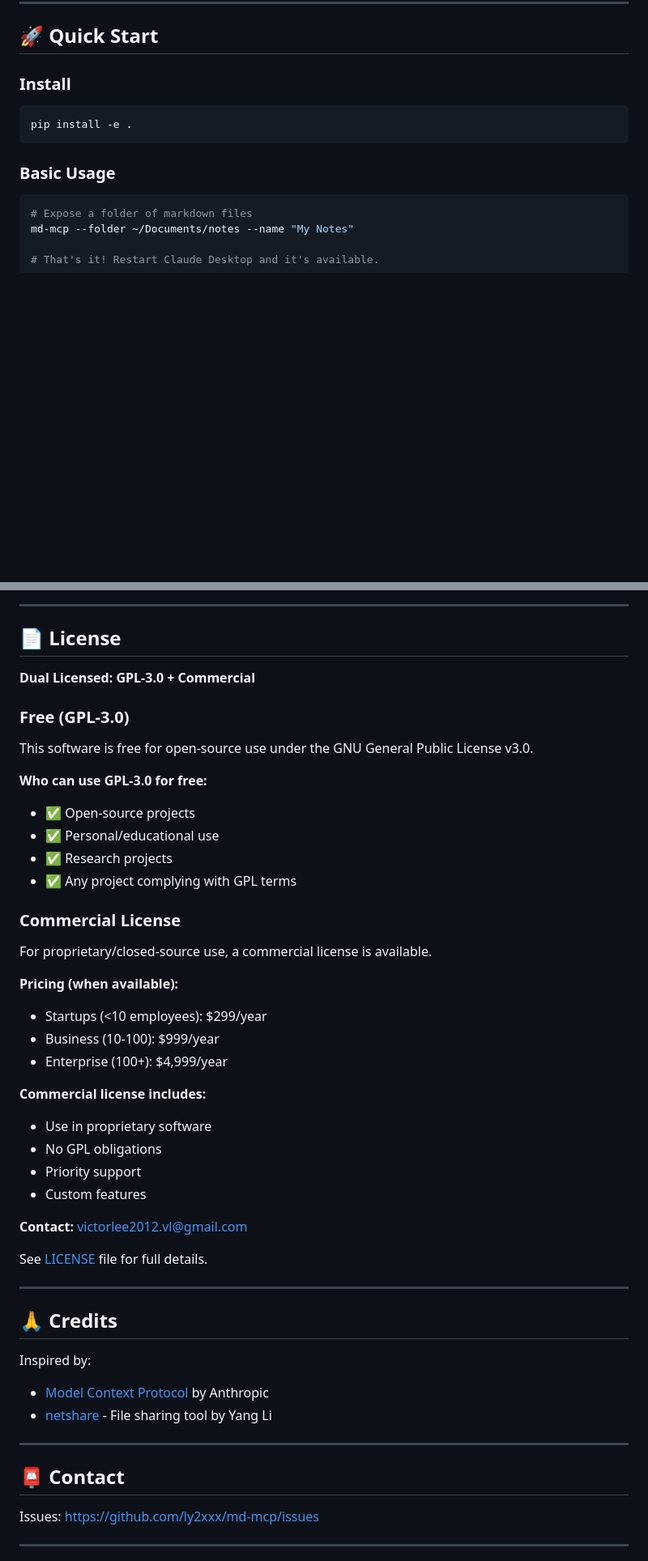
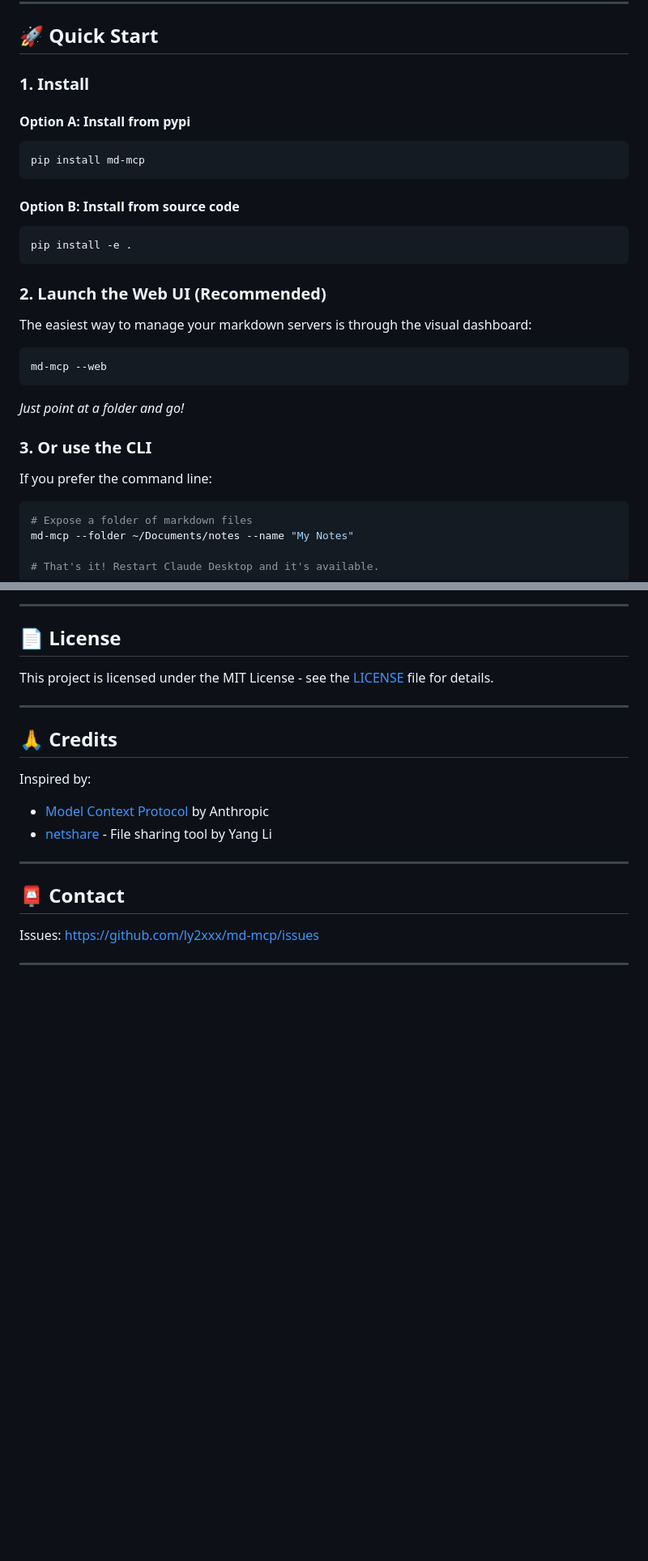
Before and after one commit to ly2xxx/md-mcp, a Markdown page: README.md, 2 parts joined by grey strips. Shown at 81% size. Rendered like a GitHub page; blank space fills up the shorter version.

Commit message:
Update license agreement

````diff
--- a/README.md
+++ b/README.md
@@ -10,14 +10,25 @@ A lightweight Python library that makes your markdown documentation, notes, and
 
 ## 🚀 Quick Start
 
-### Install
-
+### 1. Install
+#### Option A: Install from pypi
+```bash
+pip install md-mcp
+```
+#### Option B: Install from source code
 ```bash
 pip install -e .
 ```
 
-### Basic Usage
+### 2. Launch the Web UI (Recommended)
+The easiest way to manage your markdown servers is through the visual dashboard:
+```bash
+md-mcp --web
+```
+*Just point at a folder and go!*
 
+### 3. Or use the CLI
+If you prefer the command line:
 ```bash
 # Expose a folder of markdown files
 md-mcp --folder ~/Documents/notes --name "My Notes"
@@ -406,34 +417,8 @@ black md_mcp/
 
 ## 📄 License
 
-**Dual Licensed: GPL-3.0 + Commercial**
+This project is licensed under the MIT License - see the [LICENSE](LICENSE) file for details.
 
-### Free (GPL-3.0)
-This software is free for open-source use under the GNU General Public License v3.0.
-
-**Who can use GPL-3.0 for free:**
-- ✅ Open-source projects
-- ✅ Personal/educational use
-- ✅ Research projects
-- ✅ Any project complying with GPL terms
-
-### Commercial License
-For proprietary/closed-source use, a commercial license is available.
-
-**Pricing (when available):**
-- Startups (<10 employees): $299/year
-- Business (10-100): $999/year
-- Enterprise (100+): $4,999/year
-
-**Commercial license includes:**
-- Use in proprietary software
-- No GPL obligations
-- Priority support
-- Custom features
-
-**Contact:** victorlee2012.vl@gmail.com
-
-See [LICENSE](LICENSE) file for full details.
 
 ---
 
````
Also changed, not shown: other parts of README.md (+2 -3 lines).
